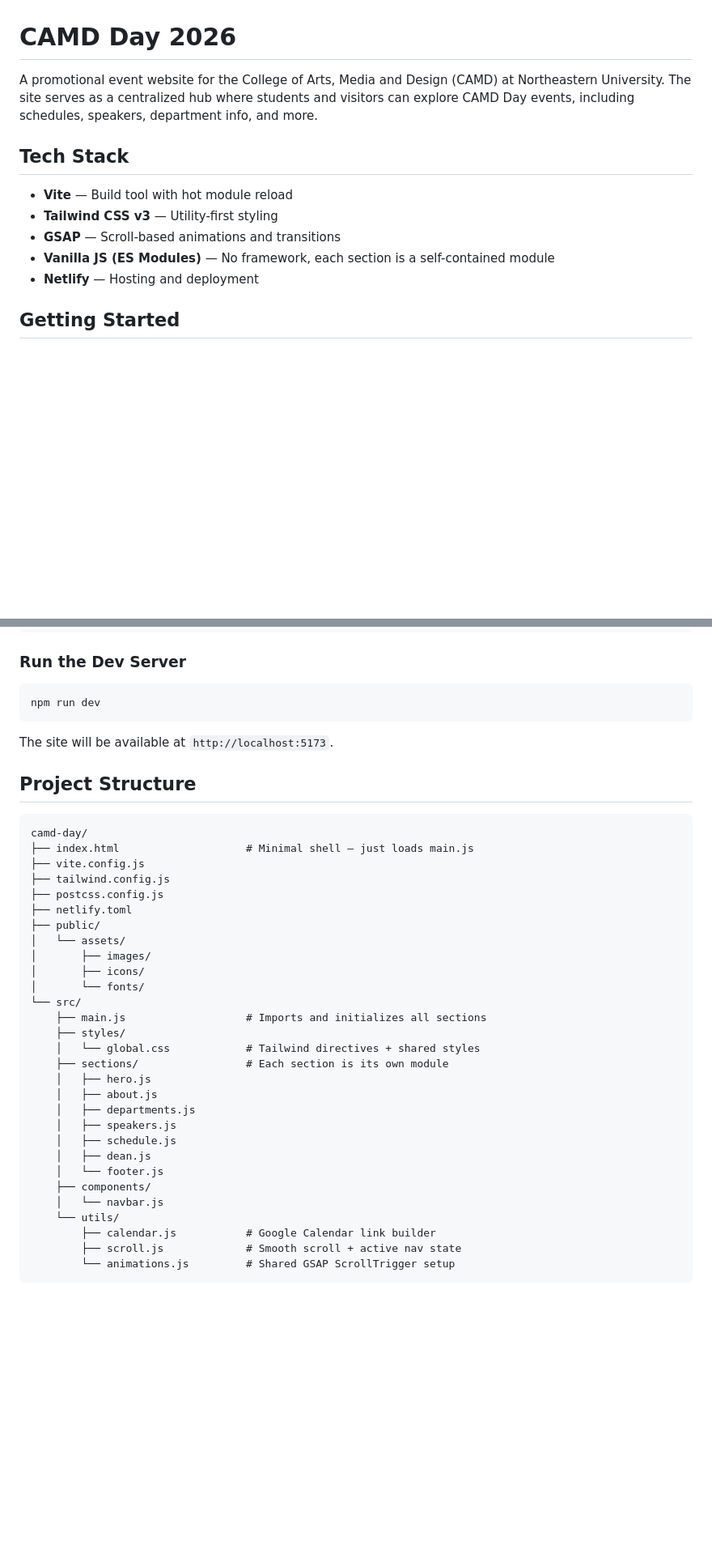
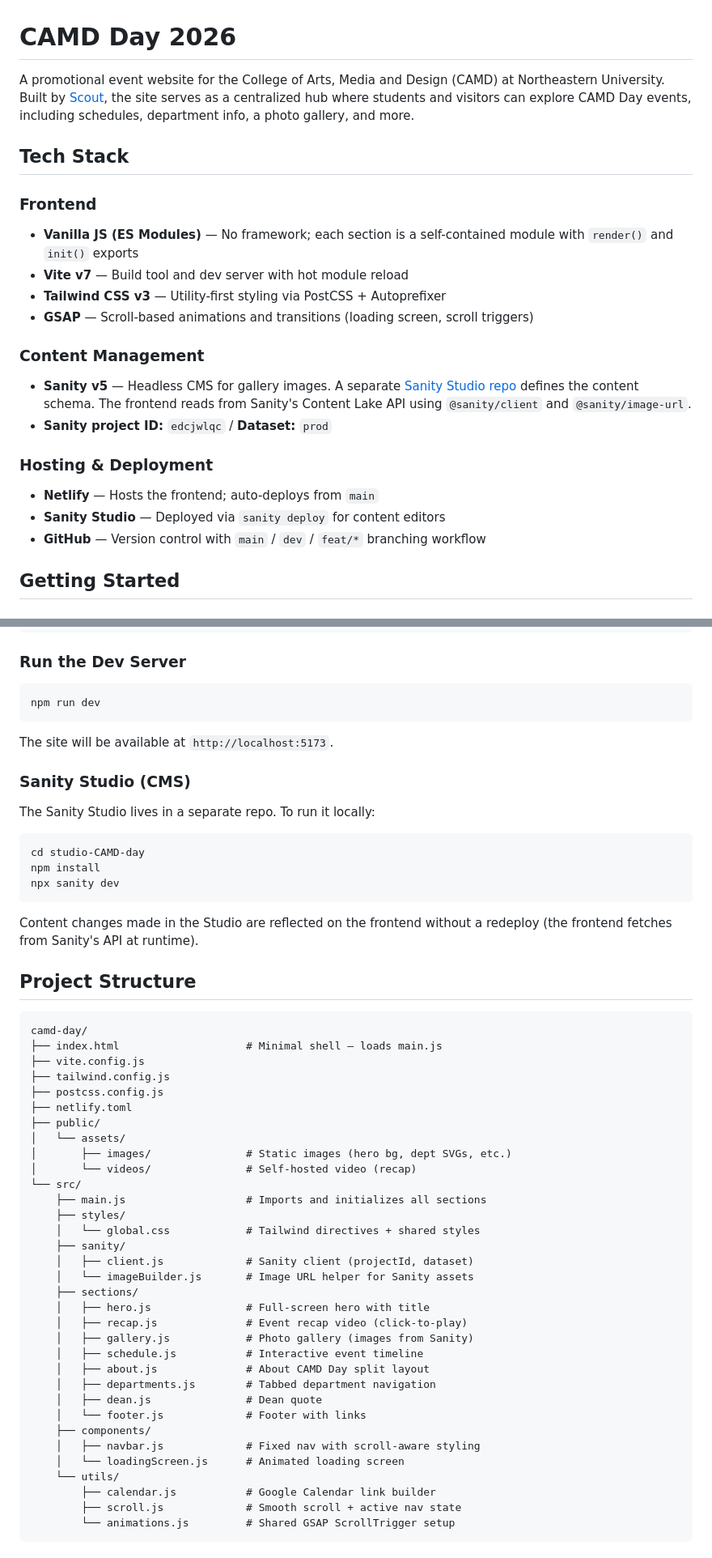
Before and after one commit to Scout-NU/CAMD-day-s26, a Markdown page: README.md, 2 parts joined by grey strips. Shown at 81% size. GitHub-like rendering; blank space fills up the shorter version.

````diff
--- a/README.md
+++ b/README.md
@@ -1,14 +1,26 @@
 # CAMD Day 2026
 
-A promotional event website for the College of Arts, Media and Design (CAMD) at Northeastern University. The site serves as a centralized hub where students and visitors can explore CAMD Day events, including schedules, speakers, department info, and more.
+A promotional event website for the College of Arts, Media and Design (CAMD) at Northeastern University. Built by [Scout](https://scout.camd.northeastern.edu/), the site serves as a centralized hub where students and visitors can explore CAMD Day events, including schedules, department info, a photo gallery, and more.
 
 ## Tech Stack
 
-- **Vite** — Build tool with hot module reload
-- **Tailwind CSS v3** — Utility-first styling
-- **GSAP** — Scroll-based animations and transitions
-- **Vanilla JS (ES Modules)** — No framework, each section is a self-contained module
-- **Netlify** — Hosting and deployment
+### Frontend
+
+- **Vanilla JS (ES Modules)** — No framework; each section is a self-contained module with `render()` and `init()` exports
+- **Vite v7** — Build tool and dev server with hot module reload
+- **Tailwind CSS v3** — Utility-first styling via PostCSS + Autoprefixer
+- **GSAP** — Scroll-based animations and transitions (loading screen, scroll triggers)
+
+### Content Management
+
+- **Sanity v5** — Headless CMS for gallery images. A separate [Sanity Studio repo](https://github.com/Scout-NU/studio-CAMD-day) defines the content schema. The frontend reads from Sanity's Content Lake API using `@sanity/client` and `@sanity/image-url`.
+- **Sanity project ID:** `edcjwlqc` / **Dataset:** `prod`
+
+### Hosting & Deployment
+
+- **Netlify** — Hosts the frontend; auto-deploys from `main`
+- **Sanity Studio** — Deployed via `sanity deploy` for content editors
+- **GitHub** — Version control with `main` / `dev` / `feat/*` branching workflow
 
 ## Getting Started
 
@@ -33,34 +45,50 @@ npm run dev
 
 The site will be available at `http://localhost:5173`.
 
+### Sanity Studio (CMS)
+
+The Sanity Studio lives in a separate repo. To run it locally:
+
+```bash
+cd studio-CAMD-day
+npm install
+npx sanity dev
+```
+
+Content changes made in the Studio are reflected on the frontend without a redeploy (the frontend fetches from Sanity's API at runtime).
+
 ## Project Structure
 
 ```
 camd-day/
-├── index.html                    # Minimal shell — just loads main.js
+├── index.html                    # Minimal shell — loads main.js
 ├── vite.config.js
 ├── tailwind.config.js
 ├── postcss.config.js
 ├── netlify.toml
 ├── public/
 │   └── assets/
-│       ├── images/
-│       ├── icons/
-│       └── fonts/
+│       ├── images/               # Static images (hero bg, dept SVGs, etc.)
+│       └── videos/               # Self-hosted video (recap)
 └── src/
     ├── main.js                   # Imports and initializes all sections
     ├── styles/
     │   └── global.css            # Tailwind directives + shared styles
-    ├── sections/                 # Each section is its own module
-    │   ├── hero.js
-    │   ├── about.js
-    │   ├── departments.js
-    │   ├── speakers.js
-    │   ├── schedule.js
-    │   ├── dean.js
-    │   └── footer.js
+    ├── sanity/
+    │   ├── client.js             # Sanity client (projectId, dataset)
+    │   └── imageBuilder.js       # Image URL helper for Sanity assets
+    ├── sections/
+    │   ├── hero.js               # Full-screen hero with title
+    │   ├── recap.js              # Event recap video (click-to-play)
+    │   ├── gallery.js            # Photo gallery (images from Sanity)
+    │   ├── schedule.js           # Interactive event timeline
+    │   ├── about.js              # About CAMD Day split layout
+    │   ├── departments.js        # Tabbed department navigation
+    │   ├── dean.js               # Dean quote
+    │   └── footer.js             # Footer with links
     ├── components/
-    │   └── navbar.js
+    │   ├── navbar.js             # Fixed nav with scroll-aware styling
+    │   └── loadingScreen.js      # Animated loading screen
     └── utils/
         ├── calendar.js           # Google Calendar link builder
         ├── scroll.js             # Smooth scroll + active nav state
````
Also changed, not shown: other parts of README.md (+13 -6 lines).
